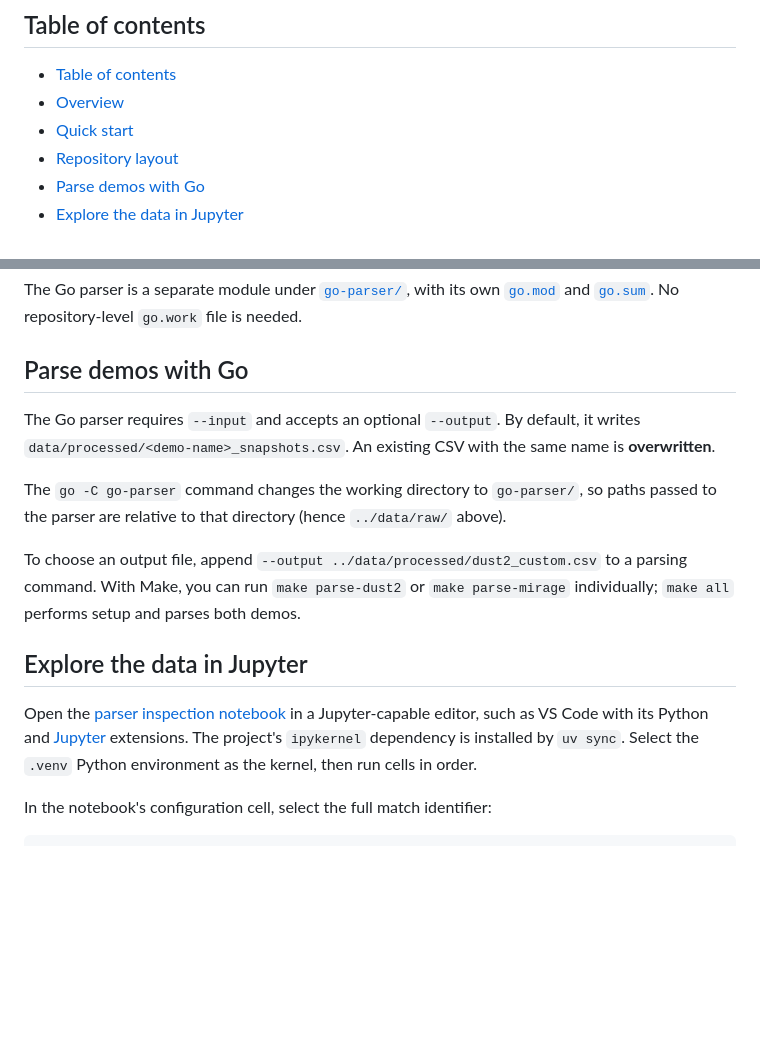
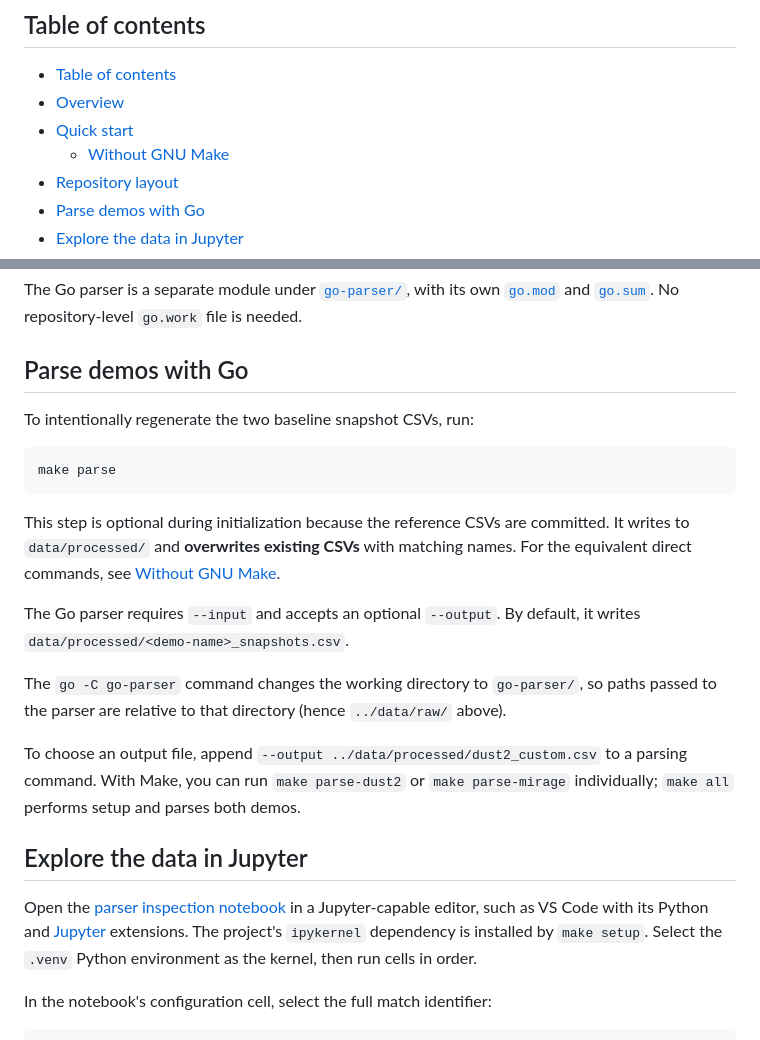
Before and after one commit to 00riddle00/cs2-rop, a Markdown page: README.md, 2 parts joined by grey strips. Rendered like a GitHub page; blank space fills up the shorter version.

````diff
--- a/README.md
+++ b/README.md
@@ -38,6 +38,7 @@ Check for more detail in PAR_DESC.txt.
 - [Table of contents](#table-of-contents)
 - [Overview](#overview)
 - [Quick start](#quick-start)
+  - [Without GNU Make](#without-gnu-make)
 - [Repository layout](#repository-layout)
 - [Parse demos with Go](#parse-demos-with-go)
 - [Explore the data in Jupyter](#explore-the-data-in-jupyter)
@@ -166,9 +196,18 @@ The Go parser is a separate module under [`go-parser/`](./go-parser/), with its
 
 ## Parse demos with Go
 
+To intentionally regenerate the two baseline snapshot CSVs, run:
+
+```text
+make parse
+```
+
+This step is optional during initialization because the reference CSVs are committed.
+It writes to `data/processed/` and **overwrites existing CSVs** with matching names.
+For the equivalent direct commands, see [Without GNU Make](#without-gnu-make).
+
 The Go parser requires `--input` and accepts an optional `--output`. By default, it
-writes `data/processed/<demo-name>_snapshots.csv`. An existing CSV with the same name is
-**overwritten**.
+writes `data/processed/<demo-name>_snapshots.csv`.
 
 The `go -C go-parser` command changes the working directory to `go-parser/`, so paths
 passed to the parser are relative to that directory (hence `../data/raw/` above).
@@ -182,7 +221,7 @@ individually; `make all` performs setup and parses both demos.
 Open the [parser inspection notebook](./notebooks/parser_check.ipynb) in a
 Jupyter-capable editor, such as VS Code with its Python and
 [Jupyter](https://code.visualstudio.com/docs/datascience/jupyter-notebooks) extensions.
-The project's `ipykernel` dependency is installed by `uv sync`. Select the `.venv`
+The project's `ipykernel` dependency is installed by `make setup`. Select the `.venv`
 Python environment as the kernel, then run cells in order.
 
 In the notebook's configuration cell, select the full match identifier:
````
Also changed, not shown: other parts of README.md (+57 -40 lines).
